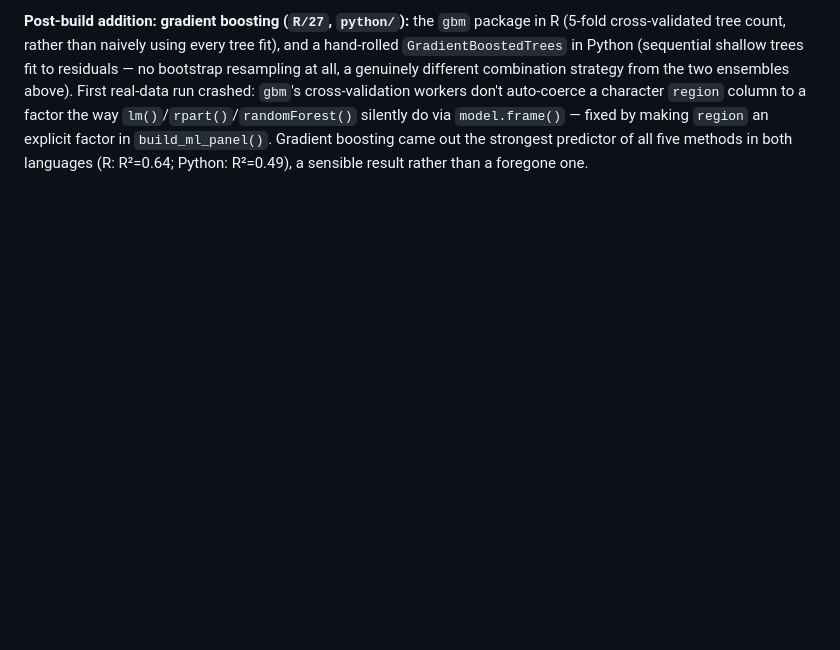
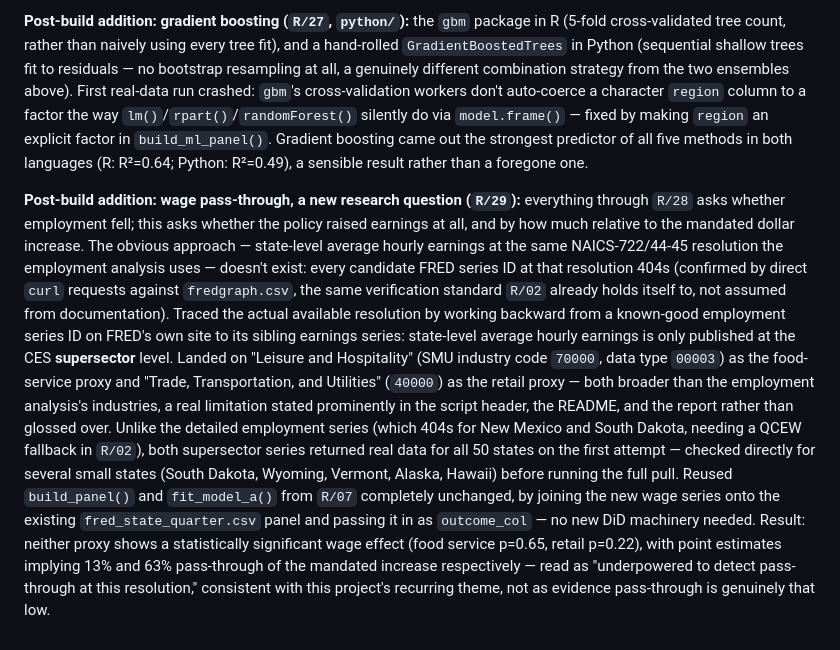
Before and after one commit to Charith-Reddy-Pareddy/min-wage-difference-in-differences-study, a Markdown page: TIMELINE.md, the part around the change. Drawn GitHub-style; blank space fills up the shorter version.

Commit message:
Document wage pass-through discovery process in TIMELINE

```diff
--- a/TIMELINE.md
+++ b/TIMELINE.md
@@ -197,3 +197,35 @@ to a factor the way `lm()`/`rpart()`/`randomForest()` silently do via
 `build_ml_panel()`. Gradient boosting came out the strongest predictor
 of all five methods in both languages (R: R²=0.64; Python: R²=0.49), a
 sensible result rather than a foregone one.
+
+**Post-build addition: wage pass-through, a new research question
+(`R/29`):** everything through `R/28` asks whether employment fell;
+this asks whether the policy raised earnings at all, and by how much
+relative to the mandated dollar increase. The obvious approach —
+state-level average hourly earnings at the same NAICS-722/44-45
+resolution the employment analysis uses — doesn't exist: every
+candidate FRED series ID at that resolution 404s (confirmed by direct
+`curl` requests against `fredgraph.csv`, the same verification standard
+`R/02` already holds itself to, not assumed from documentation). Traced
+the actual available resolution by working backward from a known-good
+employment series ID on FRED's own site to its sibling earnings
+series: state-level average hourly earnings is only published at the
+CES **supersector** level. Landed on "Leisure and Hospitality" (SMU
+industry code `70000`, data type `00003`) as the food-service proxy and
+"Trade, Transportation, and Utilities" (`40000`) as the retail proxy —
+both broader than the employment analysis's industries, a real
+limitation stated prominently in the script header, the README, and the
+report rather than glossed over. Unlike the detailed employment series
+(which 404s for New Mexico and South Dakota, needing a QCEW fallback in
+`R/02`), both supersector series returned real data for all 50 states on
+the first attempt — checked directly for several small states (South
+Dakota, Wyoming, Vermont, Alaska, Hawaii) before running the full pull.
+Reused `build_panel()` and `fit_model_a()` from `R/07` completely
+unchanged, by joining the new wage series onto the existing
+`fred_state_quarter.csv` panel and passing it in as `outcome_col` — no
+new DiD machinery needed. Result: neither proxy shows a statistically
+significant wage effect (food service p=0.65, retail p=0.22), with
+point estimates implying 13% and 63% pass-through of the mandated
+increase respectively — read as "underpowered to detect pass-through at
+this resolution," consistent with this project's recurring theme, not
+as evidence pass-through is genuinely that low.
```
